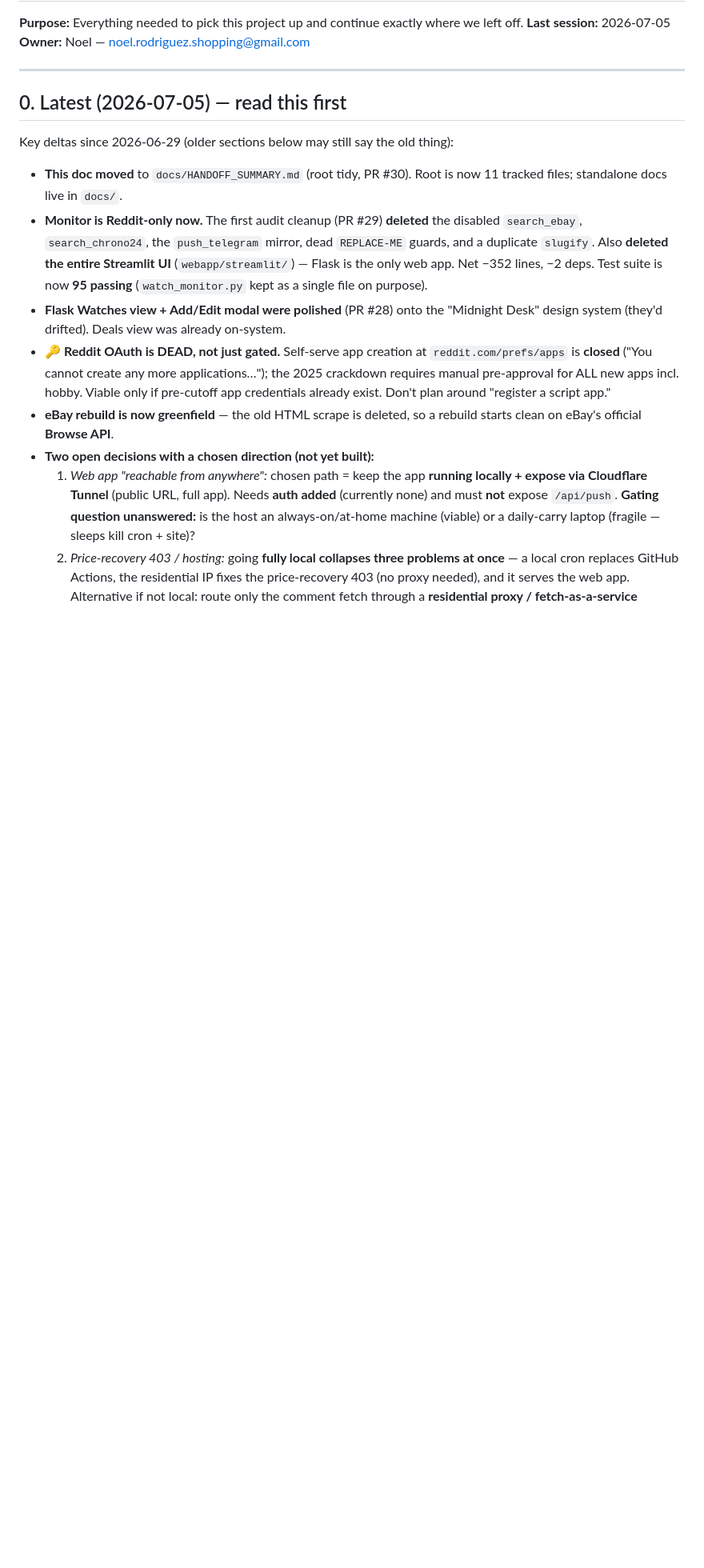
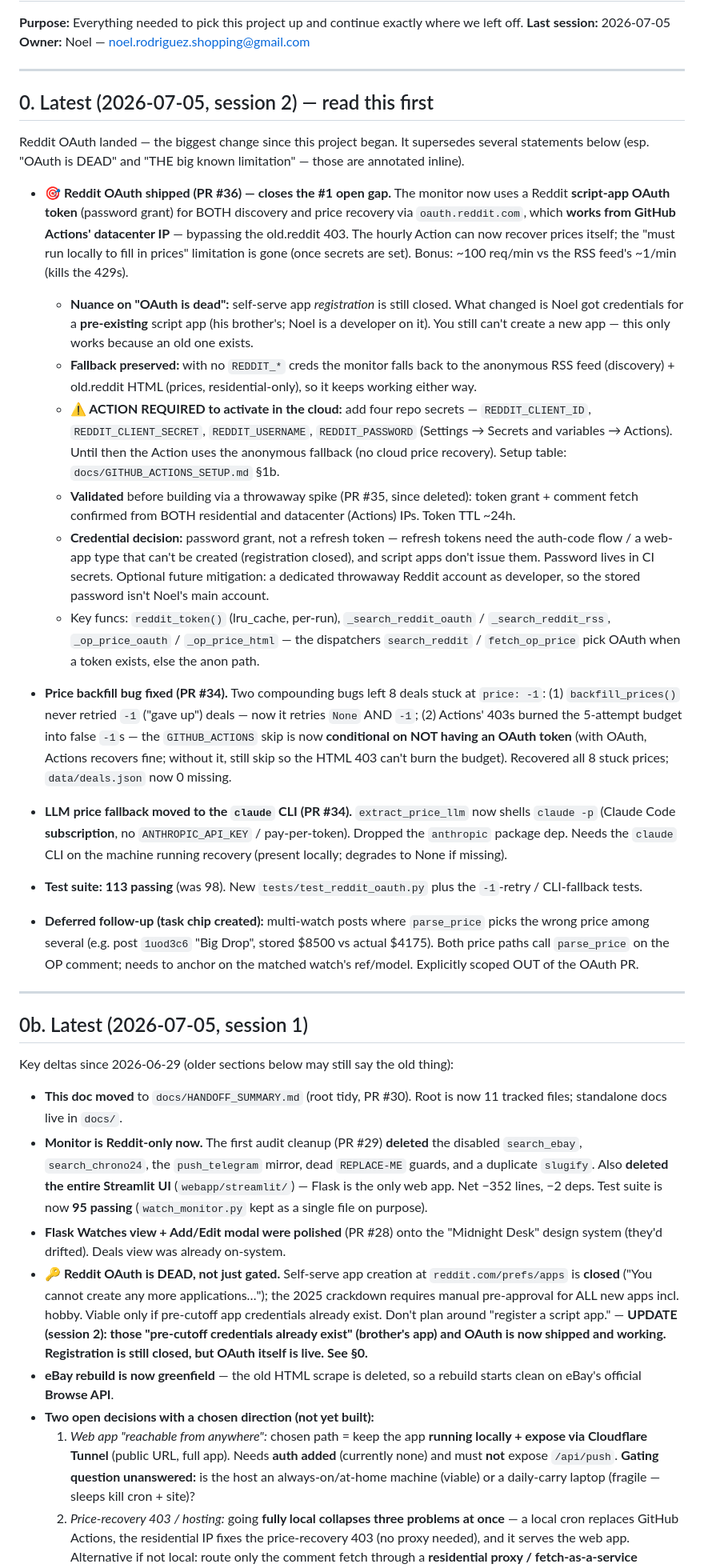
Before and after one commit to noelrodriguez/watch-notifier, a Markdown page: docs/HANDOFF_SUMMARY.md, the part around one of its changes. Shown at 80% size. GitHub-like rendering; blank space fills up the shorter version.

Commit message:
docs: refresh handoff for the Reddit OAuth session
New session-2 §0 covering: Reddit OAuth shipped (PR #36, closes the cloud
price-recovery gap; needs REDDIT_* secrets to activate), the -1 backfill fix +
claude-CLI LLM fallback (PR #34), test suite at 113, and the deferred multi-watch
follow-up. Annotated the now-superseded lines below ("OAuth is DEAD", "THE big
known limitation", local-only price recovery) and updated §8 open items.

Co-Authored-By: Claude Opus 4.8 <noreply@anthropic.com>

```diff
--- a/docs/HANDOFF_SUMMARY.md
+++ b/docs/HANDOFF_SUMMARY.md
@@ -6,14 +6,71 @@
 
 ---
 
-## 0. Latest (2026-07-05) — read this first
+## 0. Latest (2026-07-05, session 2) — read this first
+
+Reddit OAuth landed — the biggest change since this project began. It supersedes
+several statements below (esp. "OAuth is DEAD" and "THE big known limitation" — those
+are annotated inline).
+
+- **🎯 Reddit OAuth shipped (PR #36) — closes the #1 open gap.** The monitor now uses a
+  Reddit **script-app OAuth token** (password grant) for BOTH discovery and price
+  recovery via `oauth.reddit.com`, which **works from GitHub Actions' datacenter IP** —
+  bypassing the old.reddit 403. The hourly Action can now recover prices itself; the
+  "must run locally to fill in prices" limitation is gone (once secrets are set). Bonus:
+  ~100 req/min vs the RSS feed's ~1/min (kills the 429s).
+  - **Nuance on "OAuth is dead":** self-serve app *registration* is still closed. What
+    changed is Noel got credentials for a **pre-existing** script app (his brother's;
+    Noel is a developer on it). You still can't create a new app — this only works
+    because an old one exists.
+  - **Fallback preserved:** with no `REDDIT_*` creds the monitor falls back to the
+    anonymous RSS feed (discovery) + old.reddit HTML (prices, residential-only), so it
+    keeps working either way.
+  - **⚠️ ACTION REQUIRED to activate in the cloud:** add four repo secrets —
+    `REDDIT_CLIENT_ID`, `REDDIT_CLIENT_SECRET`, `REDDIT_USERNAME`, `REDDIT_PASSWORD`
+    (Settings → Secrets and variables → Actions). Until then the Action uses the
+    anonymous fallback (no cloud price recovery). Setup table: `docs/GITHUB_ACTIONS_SETUP.md` §1b.
+  - **Validated** before building via a throwaway spike (PR #35, since deleted): token
+    grant + comment fetch confirmed from BOTH residential and datacenter (Actions) IPs.
+    Token TTL ~24h.
+  - **Credential decision:** password grant, not a refresh token — refresh tokens need
+    the auth-code flow / a web-app type that can't be created (registration closed), and
+    script apps don't issue them. Password lives in CI secrets. Optional future
+    mitigation: a dedicated throwaway Reddit account as developer, so the stored password
+    isn't Noel's main account.
+  - Key funcs: `reddit_token()` (lru_cache, per-run), `_search_reddit_oauth` /
+    `_search_reddit_rss`, `_op_price_oauth` / `_op_price_html` — the dispatchers
+    `search_reddit` / `fetch_op_price` pick OAuth when a token exists, else the anon path.
+
+- **Price backfill bug fixed (PR #34).** Two compounding bugs left 8 deals stuck at
+  `price: -1`: (1) `backfill_prices()` never retried `-1` ("gave up") deals — now it
+  retries `None` AND `-1`; (2) Actions' 403s burned the 5-attempt budget into false
+  `-1`s — the `GITHUB_ACTIONS` skip is now **conditional on NOT having an OAuth token**
+  (with OAuth, Actions recovers fine; without it, still skip so the HTML 403 can't burn
+  the budget). Recovered all 8 stuck prices; `data/deals.json` now 0 missing.
+
+- **LLM price fallback moved to the `claude` CLI (PR #34).** `extract_price_llm` now
+  shells `claude -p` (Claude Code **subscription**, no `ANTHROPIC_API_KEY` /
+  pay-per-token). Dropped the `anthropic` package dep. Needs the `claude` CLI on the
+  machine running recovery (present locally; degrades to None if missing).
+
+- **Test suite: 113 passing** (was 98). New `tests/test_reddit_oauth.py` plus the
+  `-1`-retry / CLI-fallback tests.
+
+- **Deferred follow-up (task chip created):** multi-watch posts where `parse_price` picks
+  the wrong price among several (e.g. post `1uod3c6` "Big Drop", stored $8500 vs actual
+  $4175). Both price paths call `parse_price` on the OP comment; needs to anchor on the
+  matched watch's ref/model. Explicitly scoped OUT of the OAuth PR.
+
+---
+
+## 0b. Latest (2026-07-05, session 1)
 
 Key deltas since 2026-06-29 (older sections below may still say the old thing):
 
 - **This doc moved** to `docs/HANDOFF_SUMMARY.md` (root tidy, PR #30). Root is now 11 tracked files; standalone docs live in `docs/`.
 - **Monitor is Reddit-only now.** The first audit cleanup (PR #29) **deleted** the disabled `search_ebay`, `search_chrono24`, the `push_telegram` mirror, dead `REPLACE-ME` guards, and a duplicate `slugify`. Also **deleted the entire Streamlit UI** (`webapp/streamlit/`) — Flask is the only web app. Net −352 lines, −2 deps. Test suite is now **95 passing** (`watch_monitor.py` kept as a single file on purpose).
 - **Flask Watches view + Add/Edit modal were polished** (PR #28) onto the "Midnight Desk" design system (they'd drifted). Deals view was already on-system.
-- **🔑 Reddit OAuth is DEAD, not just gated.** Self-serve app creation at `reddit.com/prefs/apps` is **closed** ("You cannot create any more applications…"); the 2025 crackdown requires manual pre-approval for ALL new apps incl. hobby. Viable only if pre-cutoff app credentials already exist. Don't plan around "register a script app."
+- **🔑 Reddit OAuth is DEAD, not just gated.** Self-serve app creation at `reddit.com/prefs/apps` is **closed** ("You cannot create any more applications…"); the 2025 crackdown requires manual pre-approval for ALL new apps incl. hobby. Viable only if pre-cutoff app credentials already exist. Don't plan around "register a script app." — **UPDATE (session 2): those "pre-cutoff credentials already exist" (brother's app) and OAuth is now shipped and working. Registration is still closed, but OAuth itself is live. See §0.**
 - **eBay rebuild is now greenfield** — the old HTML scrape is deleted, so a rebuild starts clean on eBay's official **Browse API**.
 - **Two open decisions with a chosen direction (not yet built):**
   1. *Web app "reachable from anywhere":* chosen path = keep the app **running locally + expose via Cloudflare Tunnel** (public URL, full app). Needs **auth added** (currently none) and must **not** expose `/api/push`. **Gating question unanswered:** is the host an always-on/at-home machine (viable) or a daily-carry laptop (fragile — sleeps kill cron + site)?
```
Also changed, not shown: other parts of docs/HANDOFF_SUMMARY.md (+5 -4 lines).
